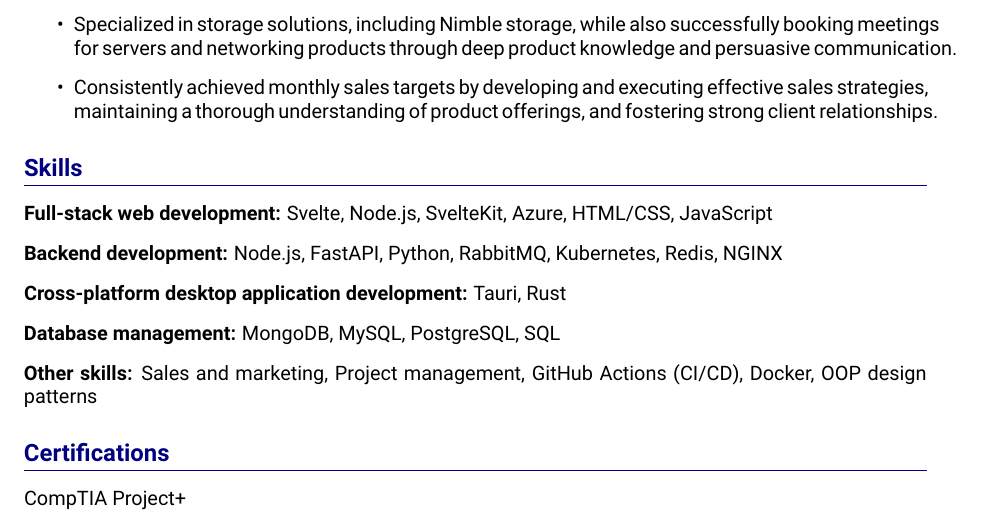
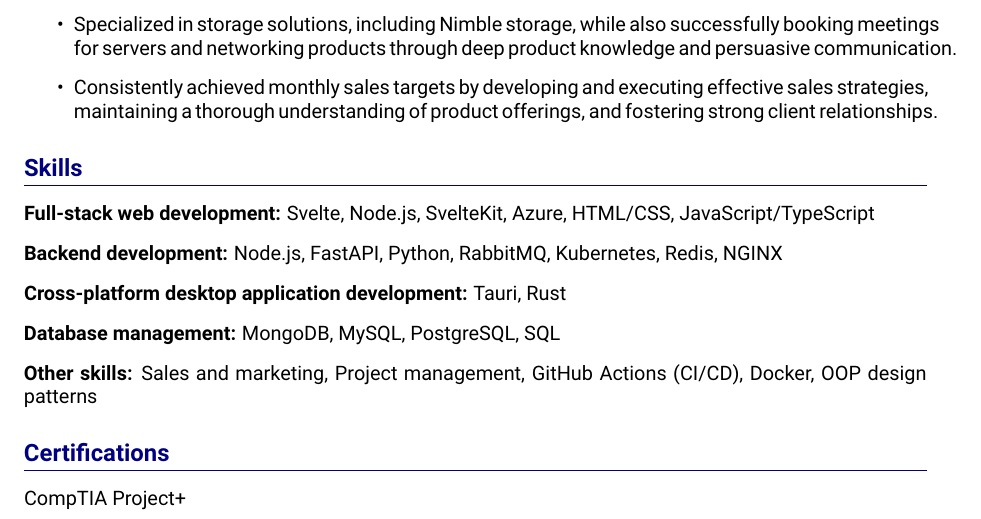
Before and after one commit to JoshJarabek7/resume, a LaTeX CV (Josh Jarabek Resume 2024.tex): part of page 2 of 2, cut so that both start at the same text. Compiled offline with pdfLaTeX.

Commit message:
Forgot to add TypeScript

```diff
--- a/Josh Jarabek Resume 2024.tex
+++ b/Josh Jarabek Resume 2024.tex
@@ -73,7 +73,7 @@
 
 \section*{Skills}
 \begin{itemize}[leftmargin=0in, label={}]
-    \item \textbf{Full-stack web development:} Svelte, Node.js, SvelteKit, Azure, HTML/CSS, JavaScript
+    \item \textbf{Full-stack web development:} Svelte, Node.js, SvelteKit, Azure, HTML/CSS, JavaScript/TypeScript
     \item \textbf{Backend development:} Node.js, FastAPI, Python, RabbitMQ, Kubernetes, Redis, NGINX
     \item \textbf{Cross-platform desktop application development:} Tauri, Rust
     \item \textbf{Database management:} MongoDB, MySQL, PostgreSQL, SQL
```
Also changed, not shown: Josh Jarabek Resume 2024.pdf, 1 other file.
